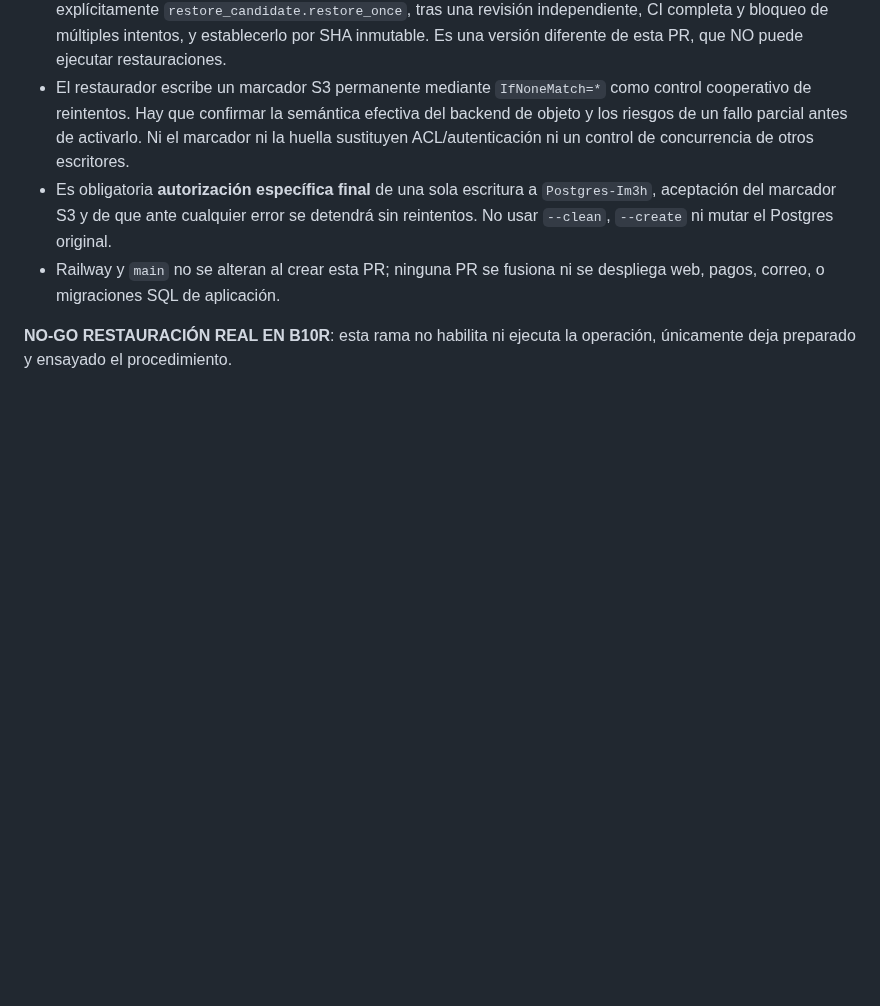
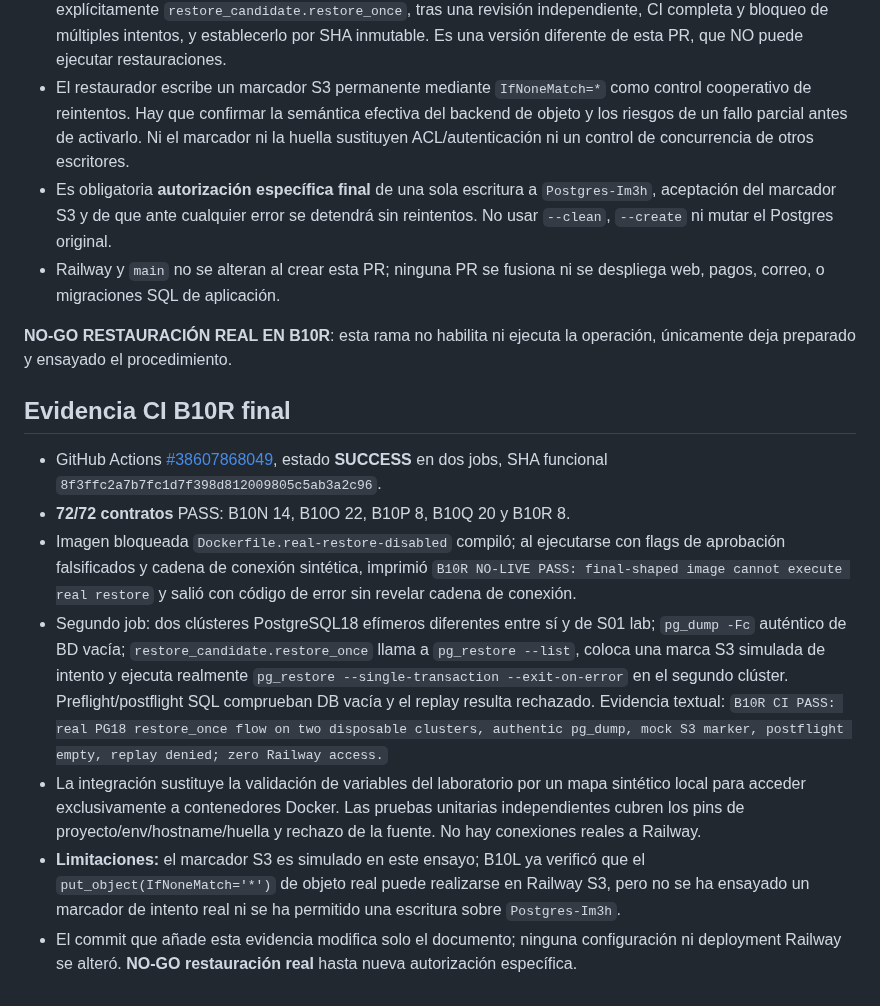
Before and after one commit to MarianoSevilla/fiscal-cripto-, a Markdown page: docs/audit/S01_STG_B10R_DISPOSABLE_REAL_SHAPE_2026-10-14.md, the part around the change. GitHub-like rendering; blank space fills up the shorter version.

Commit message:
docs(stg-b10r): record genuine CI restore_once against two disposable PG18 databases

```diff
--- a/docs/audit/S01_STG_B10R_DISPOSABLE_REAL_SHAPE_2026-10-14.md
+++ b/docs/audit/S01_STG_B10R_DISPOSABLE_REAL_SHAPE_2026-10-14.md
@@ -29,3 +29,13 @@
 - Railway y `main` no se alteran al crear esta PR; ninguna PR se fusiona ni se despliega web, pagos, correo, o migraciones SQL de aplicación.
 
 **NO-GO RESTAURACIÓN REAL EN B10R**: esta rama no habilita ni ejecuta la operación, únicamente deja preparado y ensayado el procedimiento.
+
+## Evidencia CI B10R final
+
+- GitHub Actions [#38607868049](https://github.com/MarianoSevilla/fiscal-cripto-/actions/runs/38607868049), estado **SUCCESS** en dos jobs, SHA funcional `8f3ffc2a7b7fc1d7f398d812009805c5ab3a2c96`.
+- **72/72 contratos** PASS: B10N 14, B10O 22, B10P 8, B10Q 20 y B10R 8.
+- Imagen bloqueada `Dockerfile.real-restore-disabled` compiló; al ejecutarse con flags de aprobación falsificados y cadena de conexión sintética, imprimió `B10R NO-LIVE PASS: final-shaped image cannot execute real restore` y salió con código de error sin revelar cadena de conexión.
+- Segundo job: dos clústeres PostgreSQL18 efímeros diferentes entre sí y de S01 lab; `pg_dump -Fc` auténtico de BD vacía; `restore_candidate.restore_once` llama a `pg_restore --list`, coloca una marca S3 simulada de intento y ejecuta realmente `pg_restore --single-transaction --exit-on-error` en el segundo clúster. Preflight/postflight SQL comprueban DB vacía y el replay resulta rechazado. Evidencia textual: `B10R CI PASS: real PG18 restore_once flow on two disposable clusters, authentic pg_dump, mock S3 marker, postflight empty, replay denied; zero Railway access.`
+- La integración sustituye la validación de variables del laboratorio por un mapa sintético local para acceder exclusivamente a contenedores Docker. Las pruebas unitarias independientes cubren los pins de proyecto/env/hostname/huella y rechazo de la fuente. No hay conexiones reales a Railway.
+- **Limitaciones:** el marcador S3 es simulado en este ensayo; B10L ya verificó que el `put_object(IfNoneMatch='*')` de objeto real puede realizarse en Railway S3, pero no se ha ensayado un marcador de intento real ni se ha permitido una escritura sobre `Postgres-Im3h`.
+- El commit que añade esta evidencia modifica solo el documento; ninguna configuración ni deployment Railway se alteró. **NO-GO restauración real** hasta nueva autorización específica.
```
